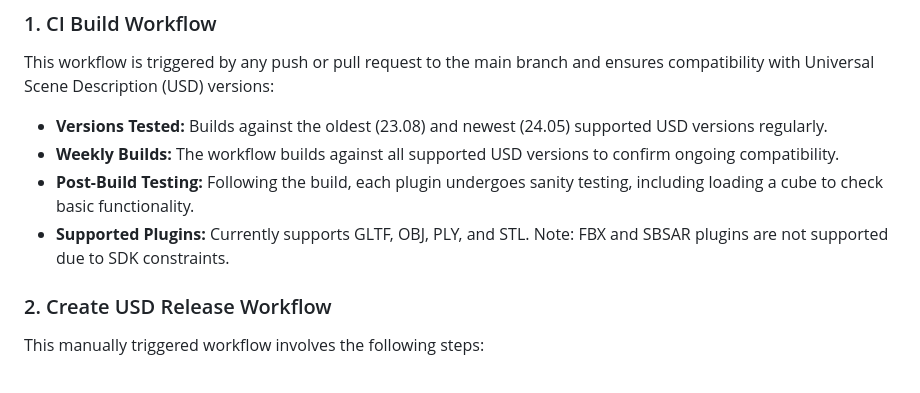
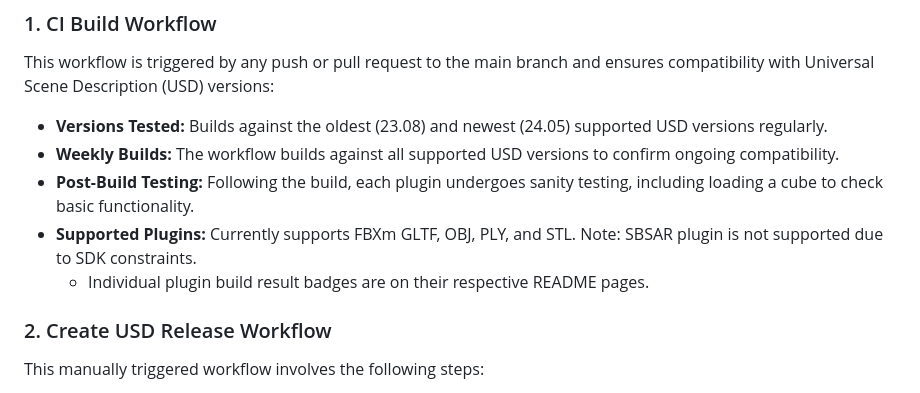
Before and after one commit to adobe/USD-Fileformat-plugins, a Markdown page: README.md, the part around the change. GitHub-like rendering.

```diff
--- a/README.md
+++ b/README.md
@@ -211,7 +211,8 @@ This workflow is triggered by any push or pull request to the main branch and en
 - **Versions Tested:** Builds against the oldest (23.08) and newest (24.05) supported USD versions regularly.
 - **Weekly Builds:** The workflow builds against all supported USD versions to confirm ongoing compatibility.
 - **Post-Build Testing:** Following the build, each plugin undergoes sanity testing, including loading a cube to check basic functionality.
-- **Supported Plugins:** Currently supports GLTF, OBJ, PLY, and STL. Note: FBX and SBSAR plugins are not supported due to SDK constraints.
+- **Supported Plugins:** Currently supports FBXm GLTF, OBJ, PLY, and STL. Note: SBSAR plugin is not supported due to SDK constraints.
+  - Individual plugin build result badges are on their respective README pages.
 
 ### 2. Create USD Release Workflow
 This manually triggered workflow involves the following steps:
```
